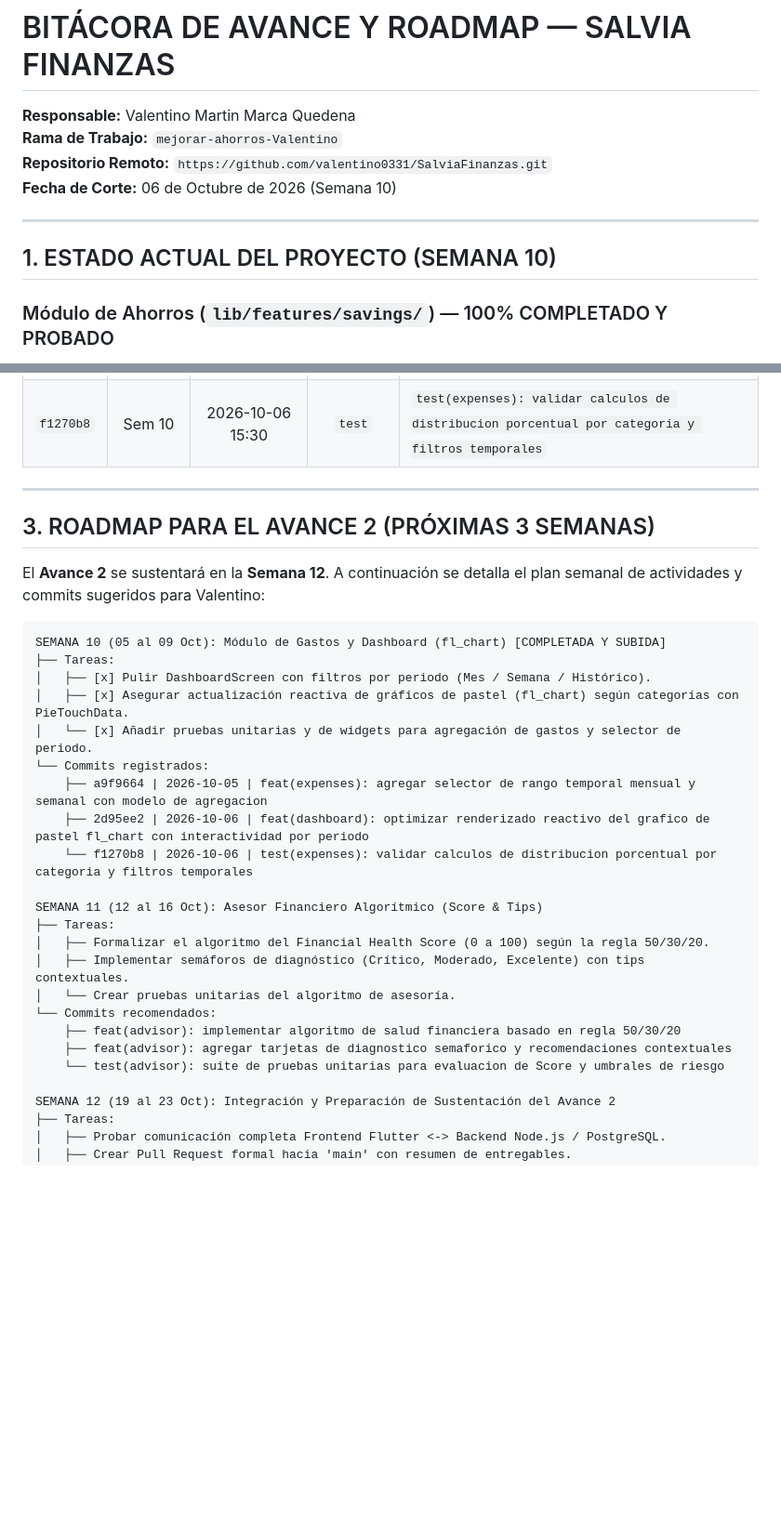
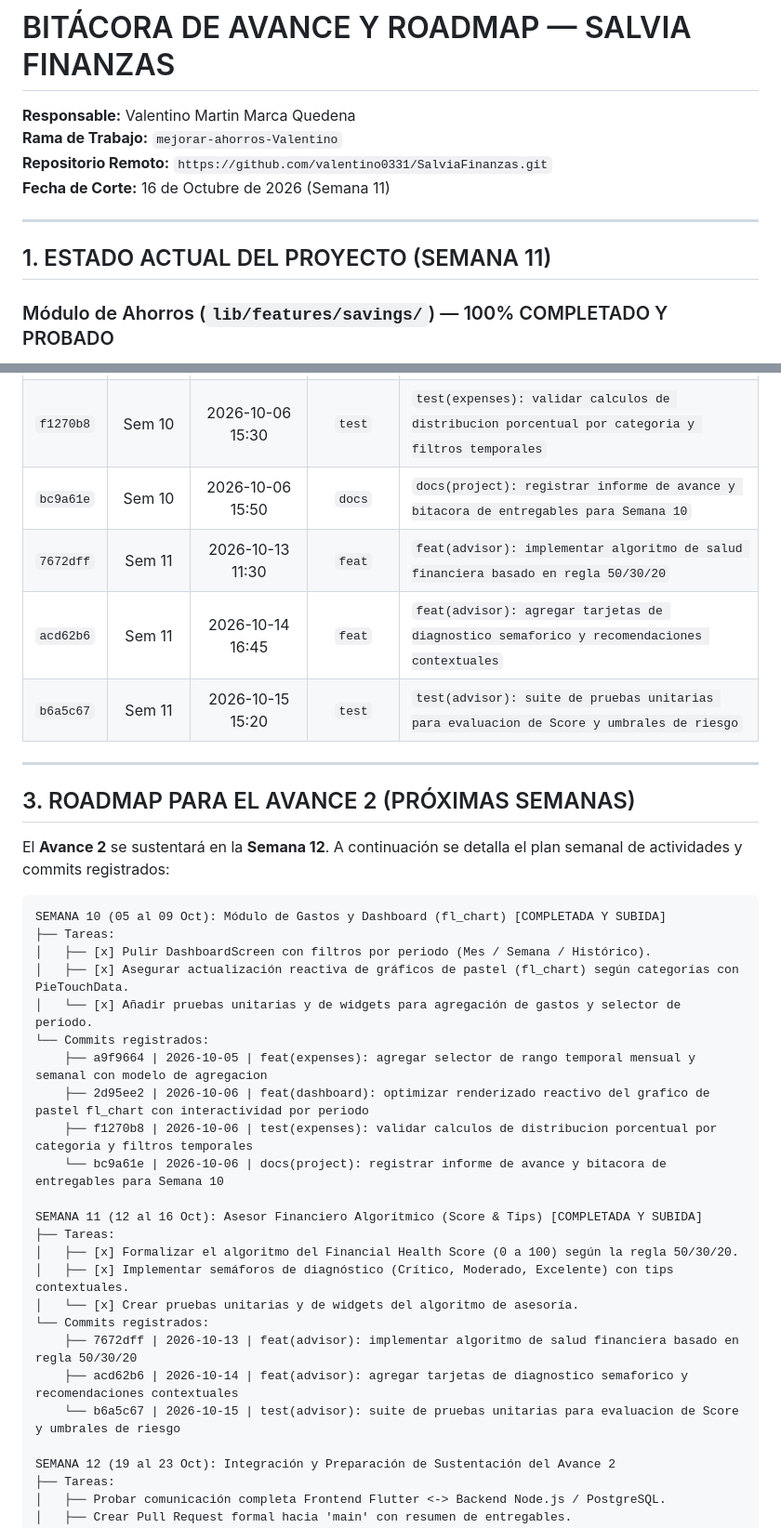
Before and after one commit to valentino0331/SalviaFinanzas, a Markdown page: docs/AVANCE_PROYECTO_VALENTINO.md, 2 parts joined by grey strips. Shown at 93% size. Rendered like a GitHub page; blank space fills up the shorter version.

Commit message:
docs(project): actualizar informe de avance y bitacora de entregables para Semana 11

````diff
--- a/docs/AVANCE_PROYECTO_VALENTINO.md
+++ b/docs/AVANCE_PROYECTO_VALENTINO.md
@@ -2,11 +2,11 @@
 **Responsable:** Valentino Martin Marca Quedena
 **Rama de Trabajo:** `mejorar-ahorros-Valentino`
 **Repositorio Remoto:** `https://github.com/valentino0331/SalviaFinanzas.git`
-**Fecha de Corte:** 06 de Octubre de 2026 (Semana 10)
+**Fecha de Corte:** 16 de Octubre de 2026 (Semana 11)
 
 ---
 
-## 1. ESTADO ACTUAL DEL PROYECTO (SEMANA 10)
+## 1. ESTADO ACTUAL DEL PROYECTO (SEMANA 11)
 
 ### Módulo de Ahorros (`lib/features/savings/`) — 100% COMPLETADO Y PROBADO
 - **Modelo de Dominio (`SavingsMission`):** Ubicado en `lib/features/savings/domain/savings_mission_model.dart`. Desacopla la lógica de negocio, porcentajes de progreso, meses restantes hasta la meta, monto de ahorro mensual sugerido y estados de la planta botánica (`seed`, `sprouting`, `growing`, `bloomed`).
@@ -48,12 +54,16 @@ Los commits se fechan cronológicamente respetando el ritmo semanal exigido por
 | `a9f9664` | Sem 10 | 2026-10-05 16:45 | `feat` | `feat(expenses): agregar selector de rango temporal mensual y semanal con modelo de agregacion` |
 | `2d95ee2` | Sem 10 | 2026-10-06 11:20 | `feat` | `feat(dashboard): optimizar renderizado reactivo del grafico de pastel fl_chart con interactividad por periodo` |
 | `f1270b8` | Sem 10 | 2026-10-06 15:30 | `test` | `test(expenses): validar calculos de distribucion porcentual por categoria y filtros temporales` |
+| `bc9a61e` | Sem 10 | 2026-10-06 15:50 | `docs` | `docs(project): registrar informe de avance y bitacora de entregables para Semana 10` |
+| `7672dff` | Sem 11 | 2026-10-13 11:30 | `feat` | `feat(advisor): implementar algoritmo de salud financiera basado en regla 50/30/20` |
+| `acd62b6` | Sem 11 | 2026-10-14 16:45 | `feat` | `feat(advisor): agregar tarjetas de diagnostico semaforico y recomendaciones contextuales` |
+| `b6a5c67` | Sem 11 | 2026-10-15 15:20 | `test` | `test(advisor): suite de pruebas unitarias para evaluacion de Score y umbrales de riesgo` |
 
 ---
 
-## 3. ROADMAP PARA EL AVANCE 2 (PRÓXIMAS 3 SEMANAS)
+## 3. ROADMAP PARA EL AVANCE 2 (PRÓXIMAS SEMANAS)
 
-El **Avance 2** se sustentará en la **Semana 12**. A continuación se detalla el plan semanal de actividades y commits sugeridos para Valentino:
+El **Avance 2** se sustentará en la **Semana 12**. A continuación se detalla el plan semanal de actividades y commits registrados:
 
 ```text
 SEMANA 10 (05 al 09 Oct): Módulo de Gastos y Dashboard (fl_chart) [COMPLETADA Y SUBIDA]
@@ -64,17 +74,18 @@ SEMANA 10 (05 al 09 Oct): Módulo de Gastos y Dashboard (fl_chart) [COMPLETADA Y
 └── Commits registrados:
     ├── a9f9664 | 2026-10-05 | feat(expenses): agregar selector de rango temporal mensual y semanal con modelo de agregacion
     ├── 2d95ee2 | 2026-10-06 | feat(dashboard): optimizar renderizado reactivo del grafico de pastel fl_chart con interactividad por periodo
-    └── f1270b8 | 2026-10-06 | test(expenses): validar calculos de distribucion porcentual por categoria y filtros temporales
+    ├── f1270b8 | 2026-10-06 | test(expenses): validar calculos de distribucion porcentual por categoria y filtros temporales
+    └── bc9a61e | 2026-10-06 | docs(project): registrar informe de avance y bitacora de entregables para Semana 10
 
-SEMANA 11 (12 al 16 Oct): Asesor Financiero Algorítmico (Score & Tips)
+SEMANA 11 (12 al 16 Oct): Asesor Financiero Algorítmico (Score & Tips) [COMPLETADA Y SUBIDA]
 ├── Tareas:
-│   ├── Formalizar el algoritmo del Financial Health Score (0 a 100) según la regla 50/30/20.
-│   ├── Implementar semáforos de diagnóstico (Crítico, Moderado, Excelente) con tips contextuales.
-│   └── Crear pruebas unitarias del algoritmo de asesoría.
-└── Commits recomendados:
-    ├── feat(advisor): implementar algoritmo de salud financiera basado en regla 50/30/20
-    ├── feat(advisor): agregar tarjetas de diagnostico semaforico y recomendaciones contextuales
-    └── test(advisor): suite de pruebas unitarias para evaluacion de Score y umbrales de riesgo
+│   ├── [x] Formalizar el algoritmo del Financial Health Score (0 a 100) según la regla 50/30/20.
+│   ├── [x] Implementar semáforos de diagnóstico (Crítico, Moderado, Excelente) con tips contextuales.
+│   └── [x] Crear pruebas unitarias y de widgets del algoritmo de asesoría.
+└── Commits registrados:
+    ├── 7672dff | 2026-10-13 | feat(advisor): implementar algoritmo de salud financiera basado en regla 50/30/20
+    ├── acd62b6 | 2026-10-14 | feat(advisor): agregar tarjetas de diagnostico semaforico y recomendaciones contextuales
+    └── b6a5c67 | 2026-10-15 | test(advisor): suite de pruebas unitarias para evaluacion de Score y umbrales de riesgo
 
 SEMANA 12 (19 al 23 Oct): Integración y Preparación de Sustentación del Avance 2
 ├── Tareas:
````
Also changed, not shown: other parts of docs/AVANCE_PROYECTO_VALENTINO.md (+13 -7 lines).
